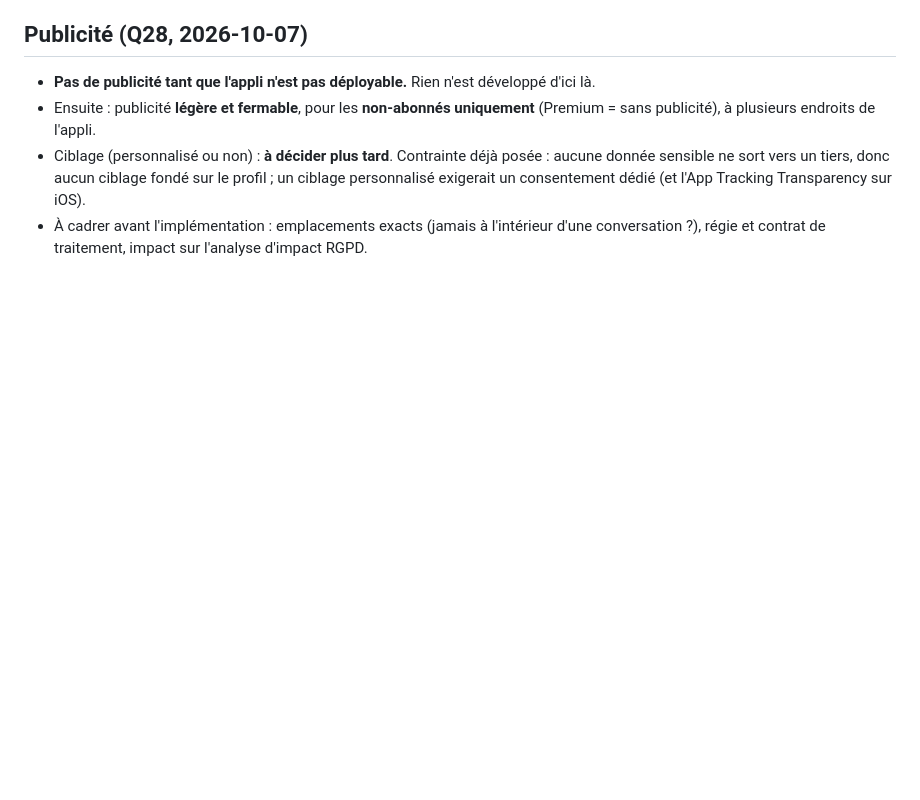
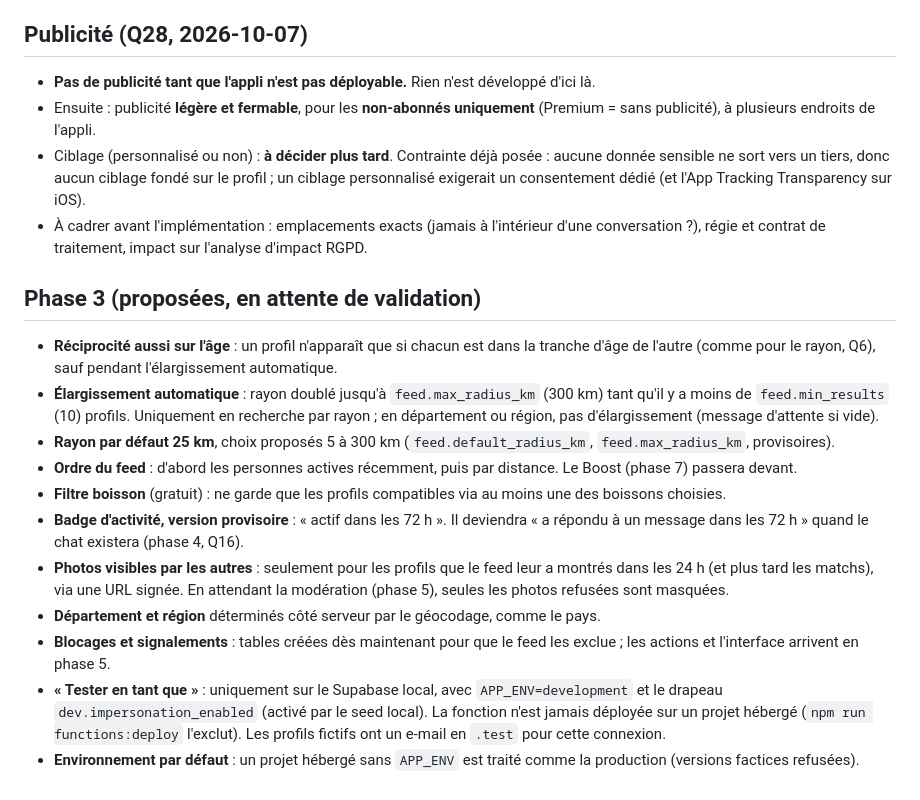
Before and after one commit to haguetm/attractr, a Markdown page: docs/DECISIONS.md, the part around the change. GitHub-like rendering; blank space fills up the shorter version.

Commit message:
docs: phase 3 decisions, dev tools and commands
Co-Authored-By: Claude Opus 5.5 <noreply@anthropic.com>

```diff
--- a/docs/DECISIONS.md
+++ b/docs/DECISIONS.md
@@ -77,3 +77,16 @@ Réponses aux ambiguïtés relevées lors du cadrage. Validées le 2026-10-05. E
 - Ensuite : publicité **légère et fermable**, pour les **non-abonnés uniquement** (Premium = sans publicité), à plusieurs endroits de l'appli.
 - Ciblage (personnalisé ou non) : **à décider plus tard**. Contrainte déjà posée : aucune donnée sensible ne sort vers un tiers, donc aucun ciblage fondé sur le profil ; un ciblage personnalisé exigerait un consentement dédié (et l'App Tracking Transparency sur iOS).
 - À cadrer avant l'implémentation : emplacements exacts (jamais à l'intérieur d'une conversation ?), régie et contrat de traitement, impact sur l'analyse d'impact RGPD.
+
+## Phase 3 (proposées, en attente de validation)
+- **Réciprocité aussi sur l'âge** : un profil n'apparaît que si chacun est dans la tranche d'âge de l'autre (comme pour le rayon, Q6), sauf pendant l'élargissement automatique.
+- **Élargissement automatique** : rayon doublé jusqu'à `feed.max_radius_km` (300 km) tant qu'il y a moins de `feed.min_results` (10) profils. Uniquement en recherche par rayon ; en département ou région, pas d'élargissement (message d'attente si vide).
+- **Rayon par défaut 25 km**, choix proposés 5 à 300 km (`feed.default_radius_km`, `feed.max_radius_km`, provisoires).
+- **Ordre du feed** : d'abord les personnes actives récemment, puis par distance. Le Boost (phase 7) passera devant.
+- **Filtre boisson** (gratuit) : ne garde que les profils compatibles via au moins une des boissons choisies.
+- **Badge d'activité, version provisoire** : « actif dans les 72 h ». Il deviendra « a répondu à un message dans les 72 h » quand le chat existera (phase 4, Q16).
+- **Photos visibles par les autres** : seulement pour les profils que le feed leur a montrés dans les 24 h (et plus tard les matchs), via une URL signée. En attendant la modération (phase 5), seules les photos refusées sont masquées.
+- **Département et région** déterminés côté serveur par le géocodage, comme le pays.
+- **Blocages et signalements** : tables créées dès maintenant pour que le feed les exclue ; les actions et l'interface arrivent en phase 5.
+- **« Tester en tant que »** : uniquement sur le Supabase local, avec `APP_ENV=development` et le drapeau `dev.impersonation_enabled` (activé par le seed local). La fonction n'est jamais déployée sur un projet hébergé (`npm run functions:deploy` l'exclut). Les profils fictifs ont un e-mail en `.test` pour cette connexion.
+- **Environnement par défaut** : un projet hébergé sans `APP_ENV` est traité comme la production (versions factices refusées).
```
Also changed, not shown: CLAUDE.md (+5 -1 lines), README.md (+3 -3 lines).
